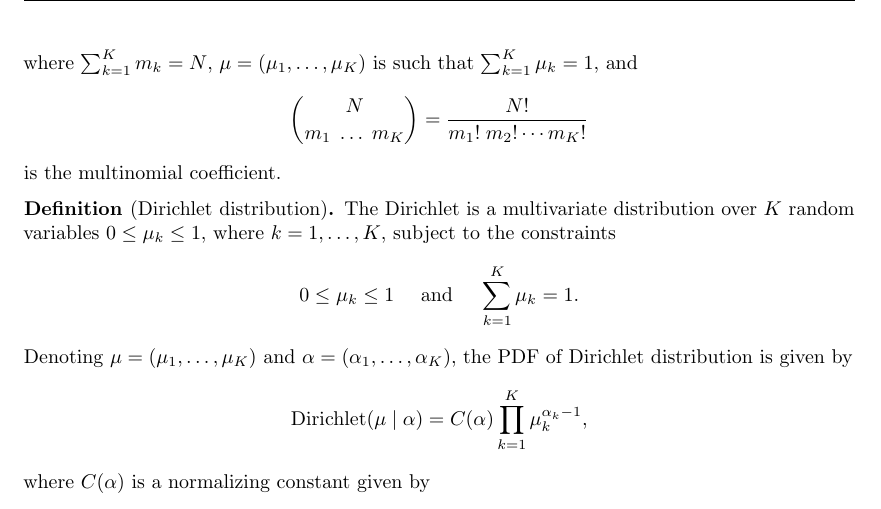
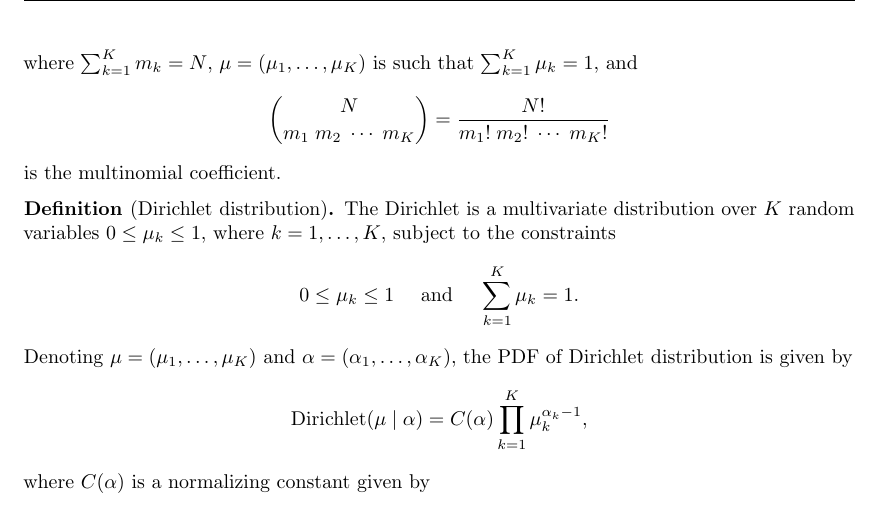
Before and after one commit to RunqiuYe/machine-learning-notes, a LaTeX document (machine-learning/main.tex): part of page 4 of 20, cut so that both start at the same text. Compiled offline with pdfLaTeX.

Commit message:
reformat

```diff
--- a/machine-learning/main.tex
+++ b/machine-learning/main.tex
@@ -80,8 +81,8 @@ where $\sum_{k=1}^K m_k = N$,
 $\mu = (\mu_1, \dots, \mu_K)$ is such that
 $\sum_{k=1}^K \mu_k = 1$, and
 \[
-\binom{N}{m_1 \; \dots \; m_K}
-= \frac{N!}{m_1! \; m_2! \cdots m_K!}
+\binom{N}{m_1 \; m_2 \; \cdots \; m_K}
+= \frac{N!}{m_1! \; m_2! \; \cdots \; m_K!}
 \]
 is the multinomial coefficient.
 \end{defi}
```
Also changed, not shown: machine-learning/main.pdf, machine-learning/main.tex (3 more changed lines).
